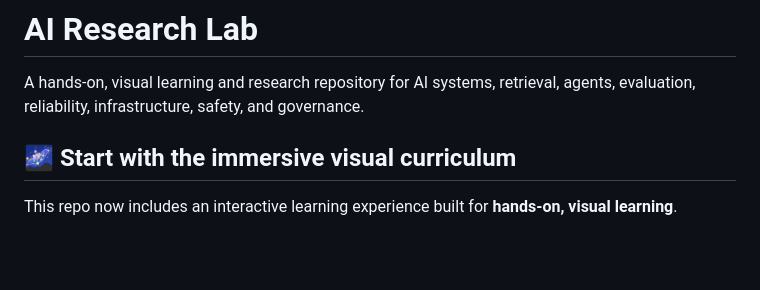
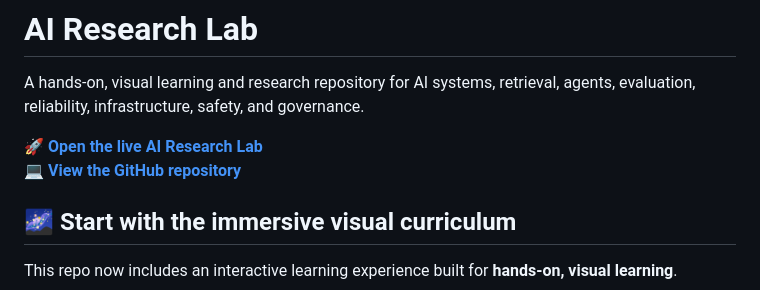
Before and after one commit to mergemaven11/ai-research, a Markdown page: README.md, the part around the change. GitHub-like rendering; blank space fills up the shorter version.

Commit message:
Add live AI Research Lab link to README

```diff
--- a/README.md
+++ b/README.md
@@ -1,6 +1,9 @@
 # AI Research Lab
 
 A hands-on, visual learning and research repository for AI systems, retrieval, agents, evaluation, reliability, infrastructure, safety, and governance.
+
+**🚀 [Open the live AI Research Lab](https://ai-research-qhx4.netlify.app/)**
+**💻 [View the GitHub repository](https://github.com/mergemaven11/ai-research)**
 
 ## 🌌 Start with the immersive visual curriculum
 
```
